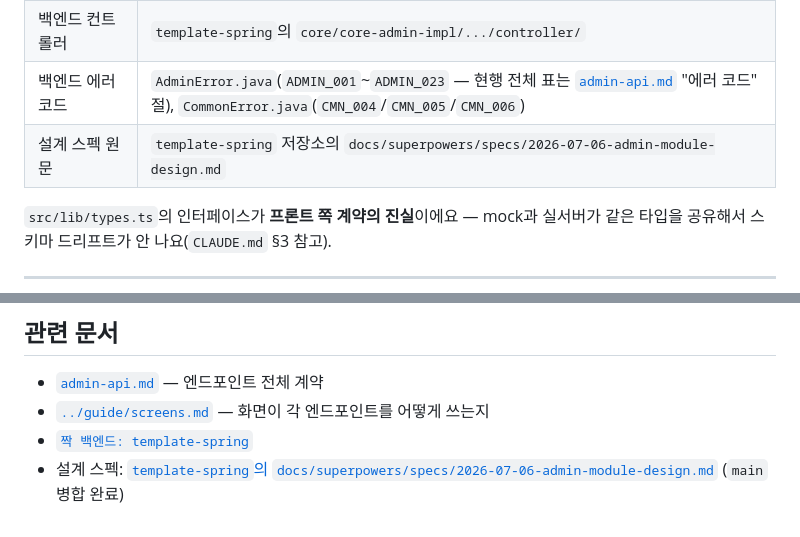
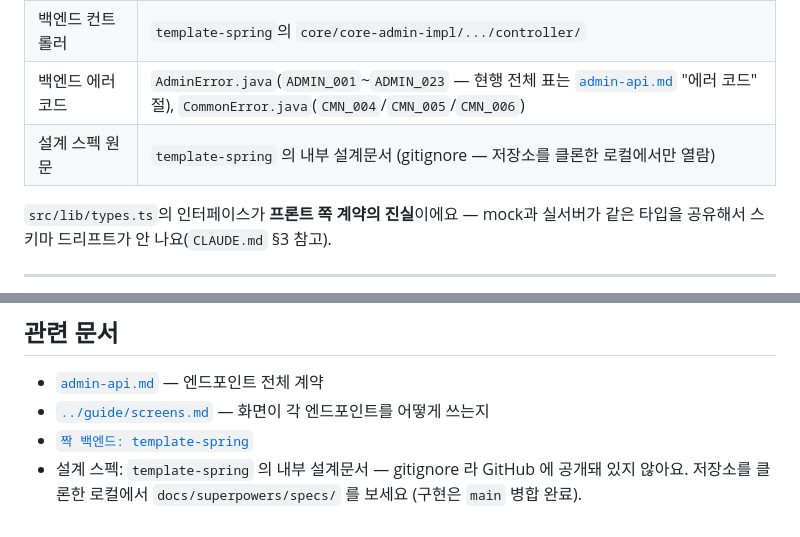
Before and after one commit to storkspear/docs-template-react-admin, a Markdown page: docs/api-contract/README.md, 2 parts joined by grey strips. GitHub-like rendering.

Commit message:
docs: sync from template-react-admin (ee17e4c7d7c839d5a585e38c7fc950d97ad25393) (#4)
template-react-admin main → docs-template-react-admin docs/ mirror.
scripts/sync-docs.sh — manifest.json·superpowers/·planned/ 자동 exclude.

트리거 commit:
docs(api-contract): drop dead links to internal design spec

공개 미러(docs-template-react-admin, PUBLIC Pages)에서 클릭하면 404 가
나는 링크였다. 대상인 docs/superpowers/specs/*.md 는 gitignore 라
GitHub 에 올라가지 않고, template-spring 자체도 private 이라 이중으로
접근이 불가능하다.

파일명·경로를 노출하면서 열리지도 않으므로, 링크를 걷어내고 "내부
설계문서라 클론한 로컬에서만 열람 가능"이라는 사실을 남긴다. 3곳:
README.md 의 참조 표·관련 문서, admin-api.md 의 관련 문서.

```diff
--- a/docs/api-contract/README.md
+++ b/docs/api-contract/README.md
@@ -27,7 +27,7 @@
 | Mock 구현 (개발용) | `src/mocks/handlers.ts`, `src/mocks/fixtures.ts` |
 | 백엔드 컨트롤러 | `template-spring`의 `core/core-admin-impl/.../controller/` |
 | 백엔드 에러 코드 | `AdminError.java`(`ADMIN_001`~`ADMIN_023` — 현행 전체 표는 [`admin-api.md`](./admin-api.md) "에러 코드" 절), `CommonError.java`(`CMN_004`/`CMN_005`/`CMN_006`) |
-| 설계 스펙 원문 | `template-spring` 저장소의 `docs/superpowers/specs/2026-07-06-admin-module-design.md` |
+| 설계 스펙 원문 | `template-spring` 의 내부 설계문서 (gitignore — 저장소를 클론한 로컬에서만 열람) |
 
 `src/lib/types.ts`의 인터페이스가 **프론트 쪽 계약의 진실**이에요 — mock과 실서버가 같은 타입을 공유해서 스키마 드리프트가 안 나요(`CLAUDE.md` §3 참고).
 
@@ -64,4 +64,4 @@
 - [`admin-api.md`](./admin-api.md) — 엔드포인트 전체 계약
 - [`../guide/screens.md`](../guide/screens.md) — 화면이 각 엔드포인트를 어떻게 쓰는지
 - [`짝 백엔드: template-spring`](https://github.com/storkspear/template-spring)
-- 설계 스펙: [`template-spring`의 `docs/superpowers/specs/2026-07-06-admin-module-design.md`](https://github.com/storkspear/template-spring/blob/main/docs/superpowers/specs/2026-07-06-admin-module-design.md) (`main` 병합 완료)
+- 설계 스펙: `template-spring` 의 내부 설계문서 — gitignore 라 GitHub 에 공개돼 있지 않아요. 저장소를 클론한 로컬에서 `docs/superpowers/specs/` 를 보세요 (구현은 `main` 병합 완료).
```
Also changed, not shown: docs/api-contract/admin-api.md (+1 -1 lines).
